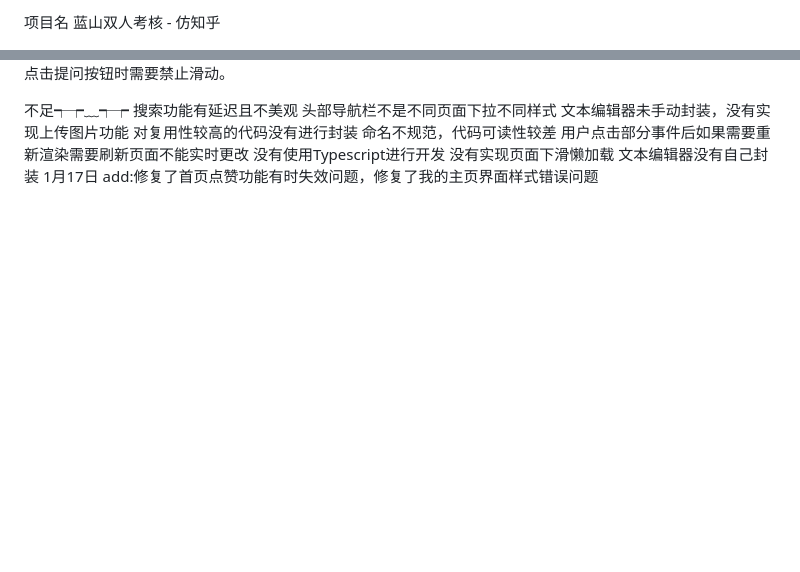
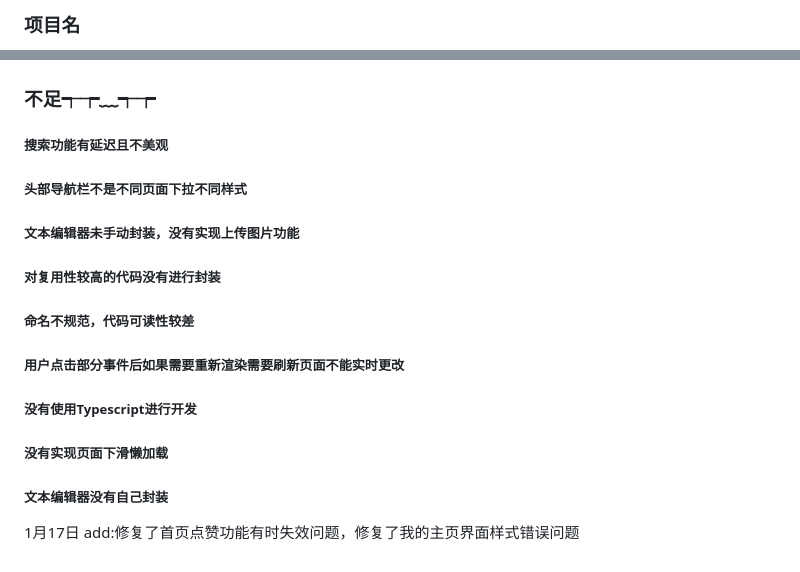
Before and after one commit to xiyueyezibile/lanshanzhihu, a Markdown page: README.md, 2 parts joined by grey strips. Drawn GitHub-style; blank space fills up the shorter version.

```diff
--- a/README.md
+++ b/README.md
@@ -1,3 +1,2 @@
-项目名
-蓝山双人考核 - 仿知乎
+### 项目名
 
@@ -80,13 +113,24 @@ javascript
 导航栏外元素较多，当点击搜索框或提问或头像时，需要隐藏不相关元素并且点击提问按钮时需要禁止滑动。
 
-不足┭┮﹏┭┮
-搜索功能有延迟且不美观
-头部导航栏不是不同页面下拉不同样式
-文本编辑器未手动封装，没有实现上传图片功能
-对复用性较高的代码没有进行封装
-命名不规范，代码可读性较差
-用户点击部分事件后如果需要重新渲染需要刷新页面不能实时更改
-没有使用Typescript进行开发
-没有实现页面下滑懒加载
-文本编辑器没有自己封装
-1月17日 add:修复了首页点赞功能有时失效问题，修复了我的主页界面样式错误问题
+### 不足┭┮﹏┭┮
+
+##### 搜索功能有延迟且不美观
+
+##### 头部导航栏不是不同页面下拉不同样式
+
+##### 文本编辑器未手动封装，没有实现上传图片功能
+
+##### 对复用性较高的代码没有进行封装
+
+##### 命名不规范，代码可读性较差
+
+##### 用户点击部分事件后如果需要重新渲染需要刷新页面不能实时更改
+
+##### 没有使用Typescript进行开发
+
+##### 没有实现页面下滑懒加载
+
+##### 文本编辑器没有自己封装
+
+1月17日
+add:修复了首页点赞功能有时失效问题，修复了我的主页界面样式错误问题
```
Also changed, not shown: other parts of README.md (+79 -45 lines).
